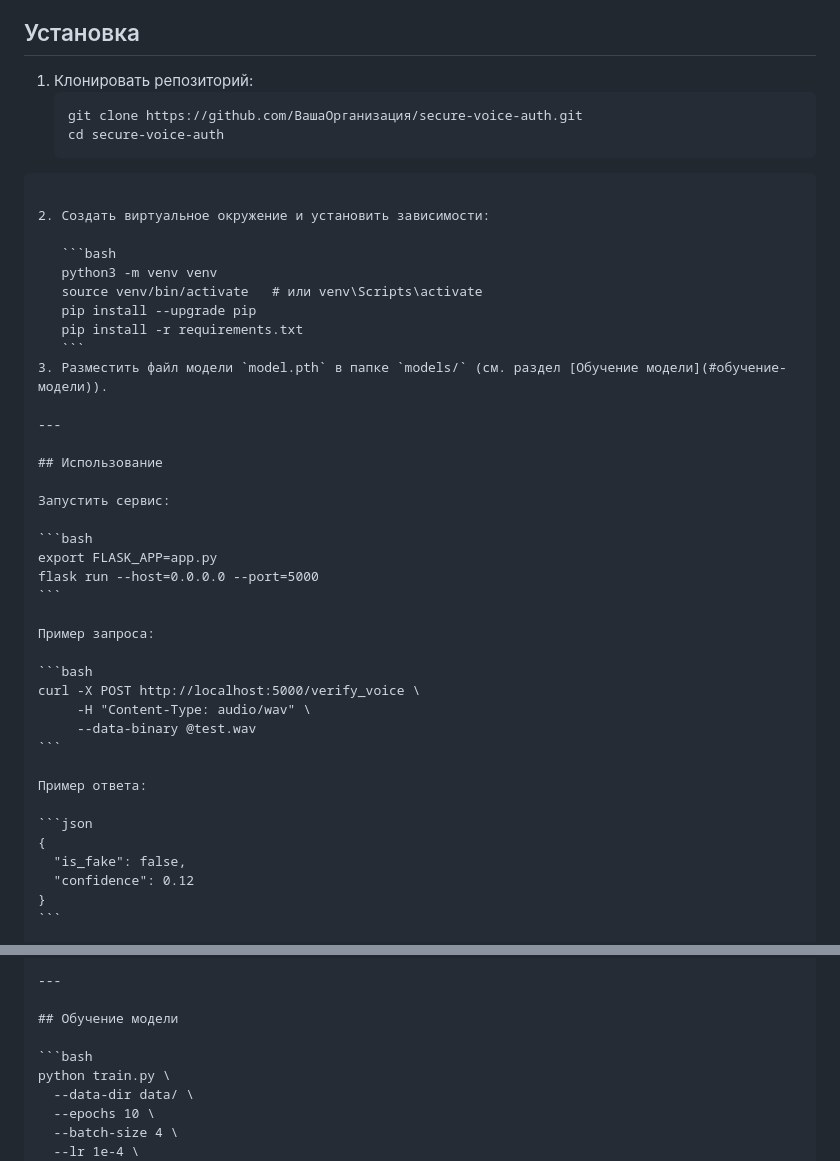
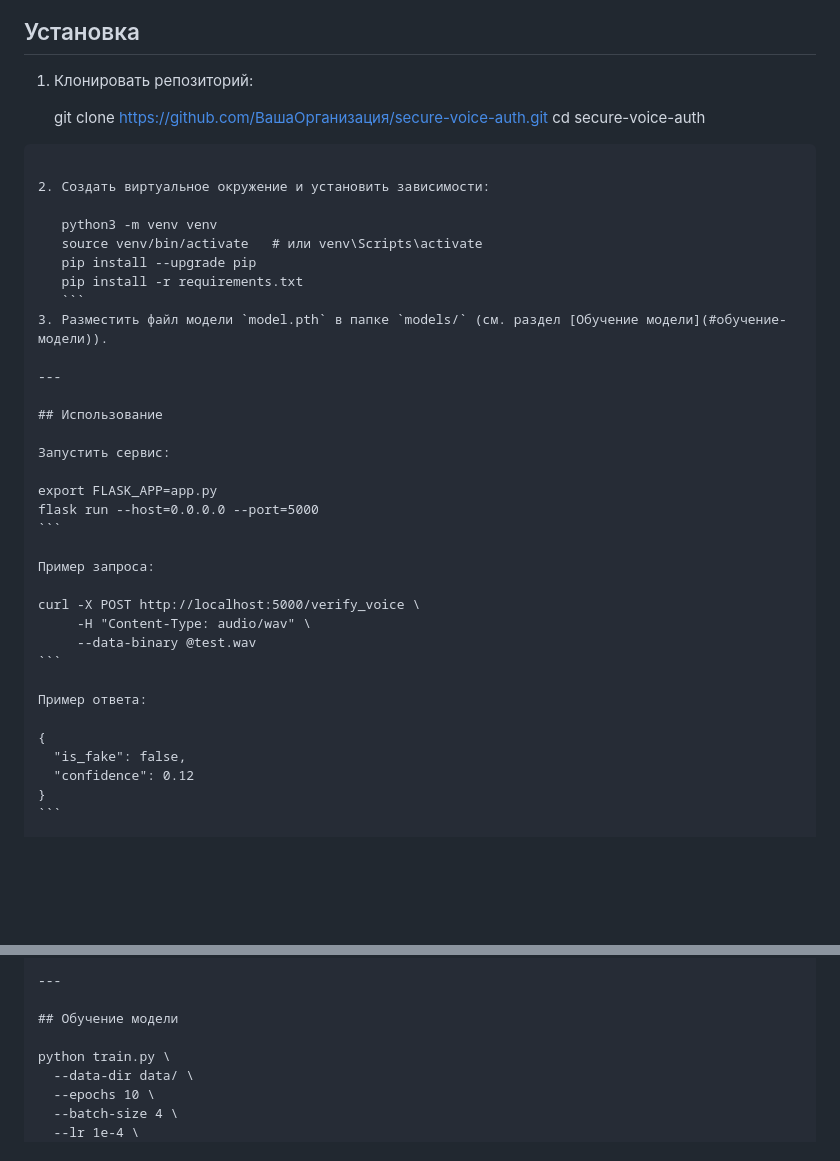
Before and after one commit to jestelf/Pre-graduate-practice, a Markdown page: README.md, 2 parts joined by grey strips. Drawn GitHub-style; blank space fills up the shorter version.

`````diff
--- a/README.md
+++ b/README.md
@@ -50,14 +50,13 @@
 ## Установка
 
 1. Клонировать репозиторий:
-   ```bash
+
    git clone https://github.com/ВашаОрганизация/secure-voice-auth.git
    cd secure-voice-auth
 ````
 
 2. Создать виртуальное окружение и установить зависимости:
 
-   ```bash
    python3 -m venv venv
    source venv/bin/activate   # или venv\Scripts\activate
    pip install --upgrade pip
@@ -71,14 +70,12 @@
 
 Запустить сервис:
 
-```bash
 export FLASK_APP=app.py
 flask run --host=0.0.0.0 --port=5000
 ```
 
 Пример запроса:
 
-```bash
 curl -X POST http://localhost:5000/verify_voice \
      -H "Content-Type: audio/wav" \
      --data-binary @test.wav
@@ -86,7 +83,6 @@ curl -X POST http://localhost:5000/verify_voice \
 
 Пример ответа:
 
-```json
 {
   "is_fake": false,
   "confidence": 0.12
@@ -139,7 +135,6 @@ curl -X POST http://localhost:5000/verify_voice \
 
 ## Обучение модели
 
-```bash
 python train.py \
   --data-dir data/ \
   --epochs 10 \
`````
